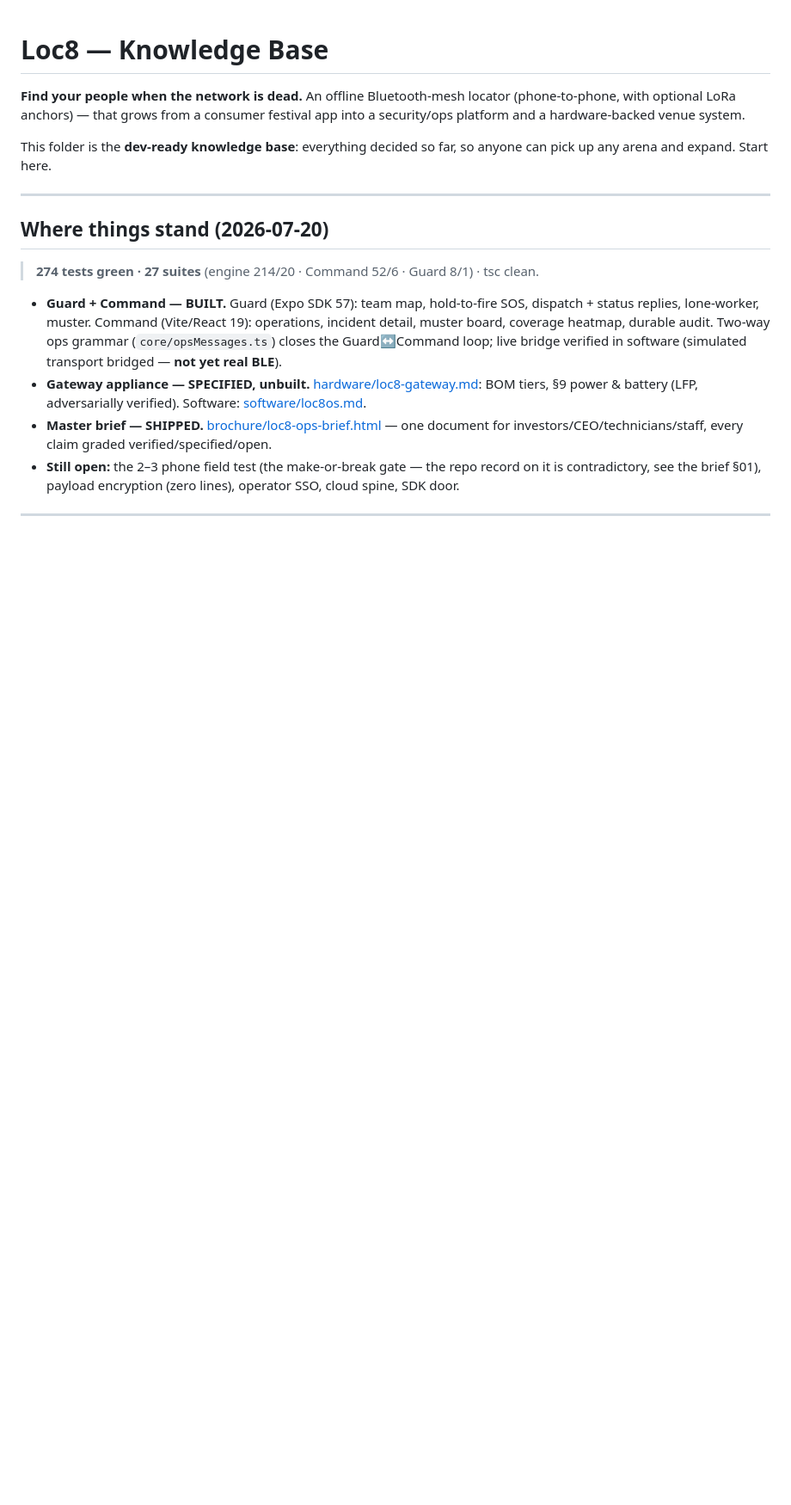
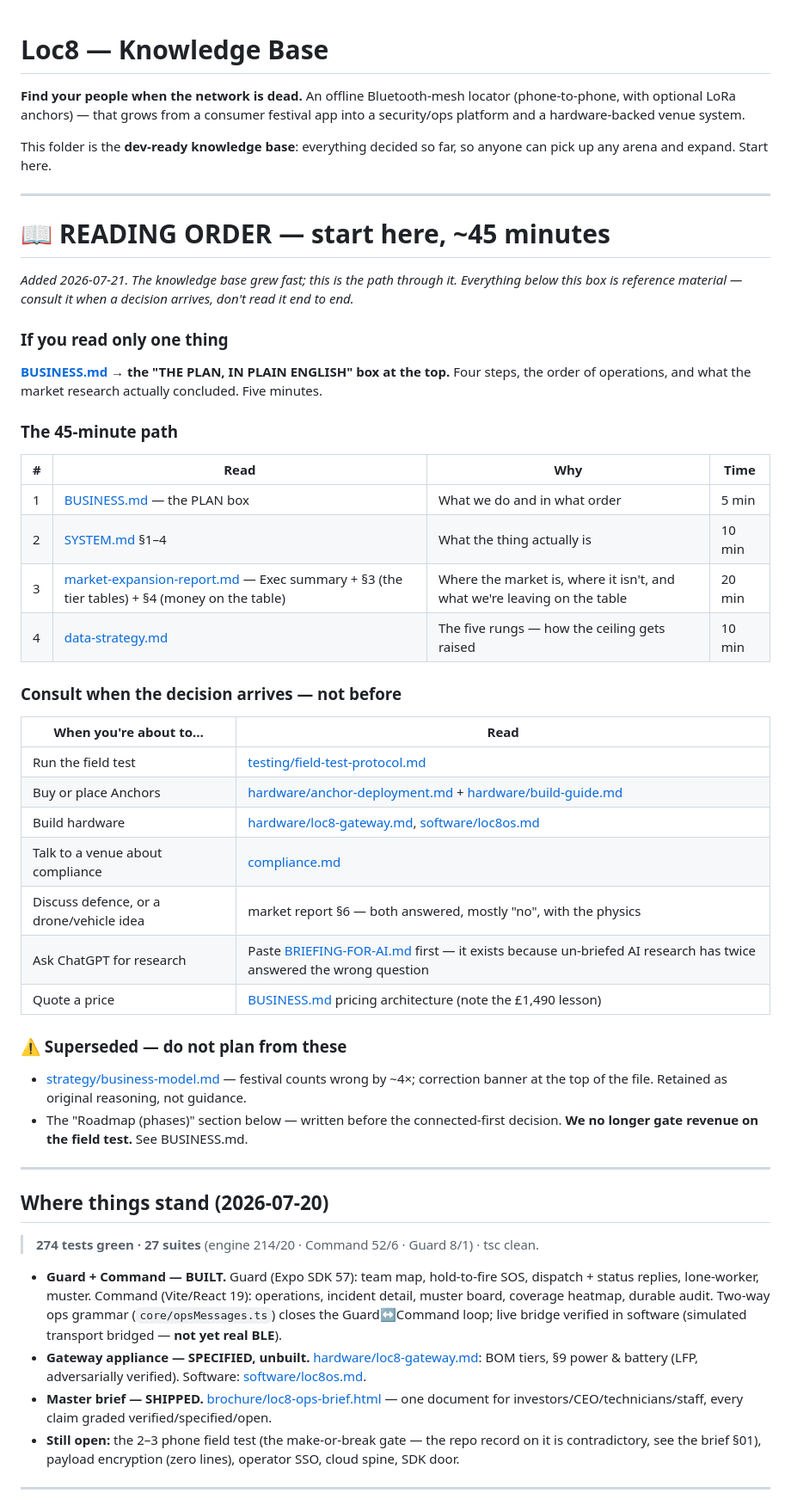
Before and after one commit to EmotiveImpact/loc8, a Markdown page: docs/README.md, the part around the change. Shown at 86% size. Drawn GitHub-style; blank space fills up the shorter version.

```diff
--- a/docs/README.md
+++ b/docs/README.md
@@ -3,6 +3,44 @@
 **Find your people when the network is dead.** An offline Bluetooth-mesh locator (phone-to-phone, with optional LoRa anchors) — that grows from a consumer festival app into a security/ops platform and a hardware-backed venue system.
 
 This folder is the **dev-ready knowledge base**: everything decided so far, so anyone can pick up any arena and expand. Start here.
+
+---
+
+# 📖 READING ORDER — start here, ~45 minutes
+
+*Added 2026-07-21. The knowledge base grew fast; this is the path through it.
+Everything below this box is reference material — consult it when a decision
+arrives, don't read it end to end.*
+
+### If you read only one thing
+**[BUSINESS.md](BUSINESS.md) → the "THE PLAN, IN PLAIN ENGLISH" box at the top.**
+Four steps, the order of operations, and what the market research actually
+concluded. Five minutes.
+
+### The 45-minute path
+
+| # | Read | Why | Time |
+|---|---|---|---|
+| 1 | [BUSINESS.md](BUSINESS.md) — the PLAN box | What we do and in what order | 5 min |
+| 2 | [SYSTEM.md](SYSTEM.md) §1–4 | What the thing actually is | 10 min |
+| 3 | [market-expansion-report.md](research/market-expansion-report.md) — Exec summary + §3 (the tier tables) + §4 (money on the table) | Where the market is, where it isn't, and what we're leaving on the table | 20 min |
+| 4 | [data-strategy.md](strategy/data-strategy.md) | The five rungs — how the ceiling gets raised | 10 min |
+
+### Consult when the decision arrives — not before
+
+| When you're about to… | Read |
+|---|---|
+| Run the field test | [testing/field-test-protocol.md](testing/field-test-protocol.md) |
+| Buy or place Anchors | [hardware/anchor-deployment.md](hardware/anchor-deployment.md) + [hardware/build-guide.md](hardware/build-guide.md) |
+| Build hardware | [hardware/loc8-gateway.md](hardware/loc8-gateway.md), [software/loc8os.md](software/loc8os.md) |
+| Talk to a venue about compliance | [compliance.md](compliance.md) |
+| Discuss defence, or a drone/vehicle idea | market report §6 — both answered, mostly "no", with the physics |
+| Ask ChatGPT for research | Paste [BRIEFING-FOR-AI.md](BRIEFING-FOR-AI.md) first — it exists because un-briefed AI research has twice answered the wrong question |
+| Quote a price | [BUSINESS.md](BUSINESS.md) pricing architecture (note the £1,490 lesson) |
+
+### ⚠️ Superseded — do not plan from these
+- [strategy/business-model.md](strategy/business-model.md) — festival counts wrong by ~4×; correction banner at the top of the file. Retained as original reasoning, not guidance.
+- The "Roadmap (phases)" section below — written before the connected-first decision. **We no longer gate revenue on the field test.** See BUSINESS.md.
 
 ---
 
```
Also changed, not shown: docs/hardware/build-guide.md (added, +203 -0 lines).
